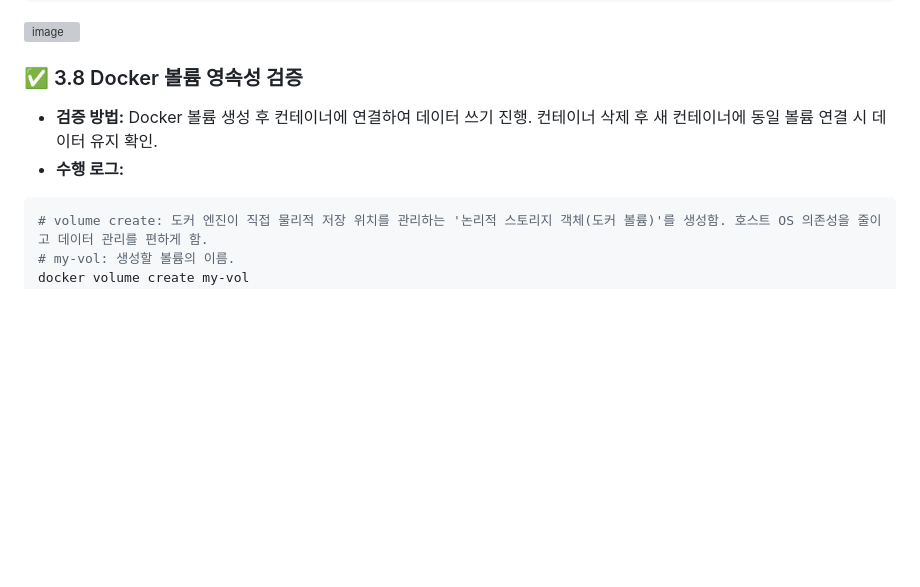
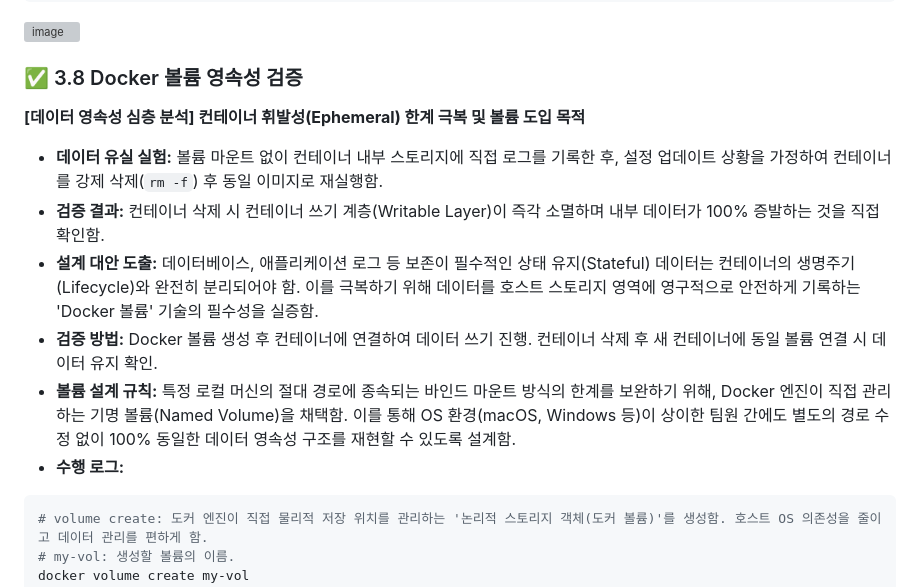
Before and after one commit to wow2658/docker-fundamentals, a Markdown page: README.md, the part around one of its changes. GitHub-like rendering; blank space fills up the shorter version; grey boxes are pictures that could not be loaded.

````diff
--- a/README.md
+++ b/README.md
@@ -254,8 +261,15 @@ docker run -d --name bind-test -v $(pwd)/bind-dir:/app ubuntu:22.04 sleep infini
 <img width="2626" height="1372" alt="image" src="https://github.com/user-attachments/assets/8cfa285b-cf1d-4a1b-8544-fc8d97dac216" />
 
 ### ✅ 3.8 Docker 볼륨 영속성 검증
+
+**[데이터 영속성 심층 분석] 컨테이너 휘발성(Ephemeral) 한계 극복 및 볼륨 도입 목적**
+* **데이터 유실 실험:** 볼륨 마운트 없이 컨테이너 내부 스토리지에 직접 로그를 기록한 후, 설정 업데이트 상황을 가정하여 컨테이너를 강제 삭제(`rm -f`) 후 동일 이미지로 재실행함.
+* **검증 결과:** 컨테이너 삭제 시 컨테이너 쓰기 계층(Writable Layer)이 즉각 소멸하며 내부 데이터가 100% 증발하는 것을 직접 확인함.
+* **설계 대안 도출:** 데이터베이스, 애플리케이션 로그 등 보존이 필수적인 상태 유지(Stateful) 데이터는 컨테이너의 생명주기(Lifecycle)와 완전히 분리되어야 함. 이를 극복하기 위해 데이터를 호스트 스토리지 영역에 영구적으로 안전하게 기록하는 'Docker 볼륨' 기술의 필수성을 실증함.
 * **검증 방법:** Docker 볼륨 생성 후 컨테이너에 연결하여 데이터 쓰기 진행. 컨테이너 삭제 후 새 컨테이너에 동일 볼륨 연결 시 데이터 유지 확인.
+* **볼륨 설계 규칙:** 특정 로컬 머신의 절대 경로에 종속되는 바인드 마운트 방식의 한계를 보완하기 위해, Docker 엔진이 직접 관리하는 기명 볼륨(Named Volume)을 채택함. 이를 통해 OS 환경(macOS, Windows 등)이 상이한 팀원 간에도 별도의 경로 수정 없이 100% 동일한 데이터 영속성 구조를 재현할 수 있도록 설계함.
 * **수행 로그:**
+
 ```bash
 # volume create: 도커 엔진이 직접 물리적 저장 위치를 관리하는 '논리적 스토리지 객체(도커 볼륨)'를 생성함. 호스트 OS 의존성을 줄이고 데이터 관리를 편하게 함.
 # my-vol: 생성할 볼륨의 이름.
````
Also changed, not shown: other parts of README.md (+24 -0 lines).
